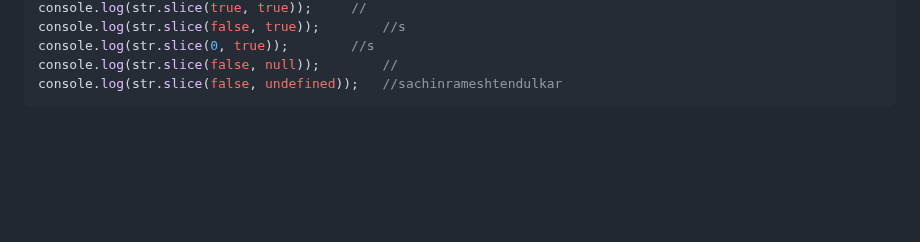
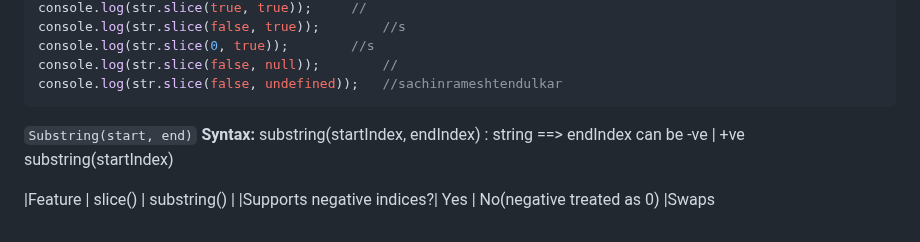
Before and after one commit to alokg-812/Full-Stack-Development, a Markdown page: FashionStore/javascript/readme.md, the part around the change. Drawn GitHub-style; blank space fills up the shorter version.

````diff
--- a/FashionStore/javascript/readme.md
+++ b/FashionStore/javascript/readme.md
@@ -811,3 +811,13 @@ console.log(str.slice(0, true));		//s
 console.log(str.slice(false, null));		//
 console.log(str.slice(false, undefined));	//sachinrameshtendulkar
 ```
+
+
+`Substring(start, end)`
+**Syntax:**
+substring(startIndex, endIndex) : string ==> endIndex can be -ve | +ve
+substring(startIndex)
+
+|Feature | slice() | substring() |
+|Supports negative indices?| Yes | No(negative treated as 0)
+|Swaps
````
